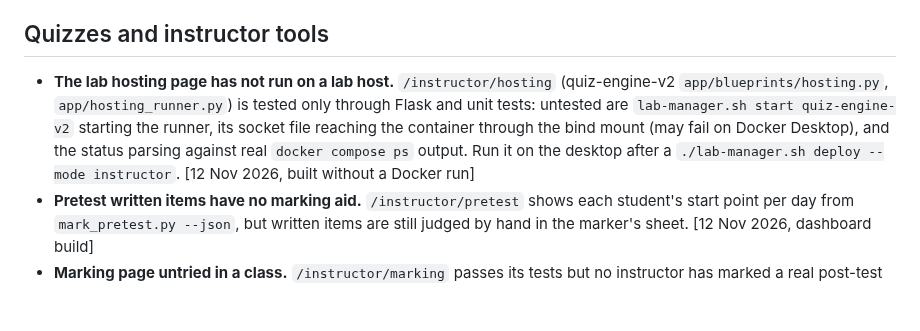
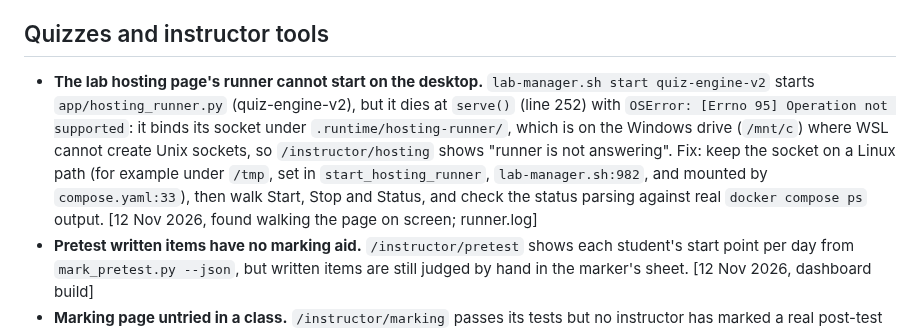
Before and after one commit to astevegreen/blockchain-technology-course, a Markdown page: docs/follow-ups.md, the part around the change. Rendered like a GitHub page; blank space fills up the shorter version.

Commit message:
Record why the lab hosting runner cannot start on the desktop
The browser walk of /instructor/hosting showed "runner is not answering". runner.log
shows it binds its socket on the Windows drive, where WSL gives OSError 95. The
follow-up now names the cause and the fix.

Requested: "let's walk it now"

Co-Authored-By: Claude Sonnet 5.5 <noreply@anthropic.com>

```diff
--- a/docs/follow-ups.md
+++ b/docs/follow-ups.md
@@ -65,11 +65,13 @@ slide index), which is never listed here.
   [12 Nov 2026, desktop browser walks]
 
 ## Quizzes and instructor tools
-- **The lab hosting page has not run on a lab host.** `/instructor/hosting` (quiz-engine-v2
-  `app/blueprints/hosting.py`, `app/hosting_runner.py`) is tested only through Flask and unit tests: untested are
-  `lab-manager.sh start quiz-engine-v2` starting the runner, its socket file reaching the container through the bind
-  mount (may fail on Docker Desktop), and the status parsing against real `docker compose ps` output. Run it on the
-  desktop after a `./lab-manager.sh deploy --mode instructor`. [12 Nov 2026, built without a Docker run]
+- **The lab hosting page's runner cannot start on the desktop.** `lab-manager.sh start quiz-engine-v2` starts
+  `app/hosting_runner.py` (quiz-engine-v2), but it dies at `serve()` (line 252) with `OSError: [Errno 95] Operation not
+  supported`: it binds its socket under `.runtime/hosting-runner/`, which is on the Windows drive (`/mnt/c`) where WSL
+  cannot create Unix sockets, so `/instructor/hosting` shows "runner is not answering". Fix: keep the socket on a
+  Linux path (for example under `/tmp`, set in `start_hosting_runner`, `lab-manager.sh:982`, and mounted by
+  `compose.yaml:33`), then walk Start, Stop and Status, and check the status parsing against real `docker compose ps`
+  output. [12 Nov 2026, found walking the page on screen; runner.log]
 - **Pretest written items have no marking aid.** `/instructor/pretest` shows each student's start point per day from
   `mark_pretest.py --json`, but written items are still judged by hand in the marker's sheet. [12 Nov 2026, dashboard build]
 - **Marking page untried in a class.** `/instructor/marking` passes its tests but no instructor has marked a real
```
